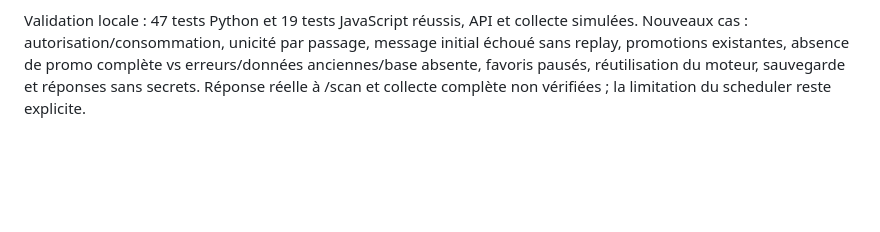
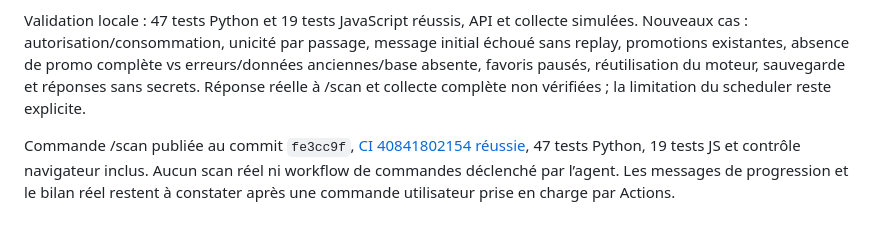
Before and after one commit to werti4/uniqlo-alert, a Markdown page: docs/PROJECT_CONTEXT.md, the part around the change. Drawn GitHub-style; blank space fills up the shorter version.

Commit message:
Record scan command publication and verified CI results

```diff
--- a/docs/PROJECT_CONTEXT.md
+++ b/docs/PROJECT_CONTEXT.md
@@ -118,3 +118,5 @@ Implémentation `tools/telegram_scan.py`, appelée par le lecteur après authent
 Le bilan privé inclut tous les favoris actifs publiés fraîchement vérifiés dont le prix est inférieur au prix de base, y compris les promotions déjà présentes avant l’ajout. Seuls les prix valides de ce passage sont listés. « Aucun article en promo » exige une vérification complète avec prix de base disponible ; les résultats partiels sont annoncés. Aucun changement de la règle de première observation sans alerte automatique. /logs reste en lecture seule et ajoute le lien de l’exécution du dernier état, y compris un /scan exécuté par le lecteur.
 
 Validation locale : 47 tests Python et 19 tests JavaScript réussis, API et collecte simulées. Nouveaux cas : autorisation/consommation, unicité par passage, message initial échoué sans replay, promotions existantes, absence de promo complète vs erreurs/données anciennes/base absente, favoris pausés, réutilisation du moteur, sauvegarde et réponses sans secrets. Réponse réelle à /scan et collecte complète non vérifiées ; la limitation du scheduler reste explicite.
+
+Commande /scan publiée au commit `fe3cc9f`, [CI 40841802154 réussie](https://github.com/werti4/uniqlo-alert/actions/runs/40841802154), 47 tests Python, 19 tests JS et contrôle navigateur inclus. Aucun scan réel ni workflow de commandes déclenché par l’agent. Les messages de progression et le bilan réel restent à constater après une commande utilisateur prise en charge par Actions.
```
Also changed, not shown: docs/VALIDATION.md (+2 -0 lines).
